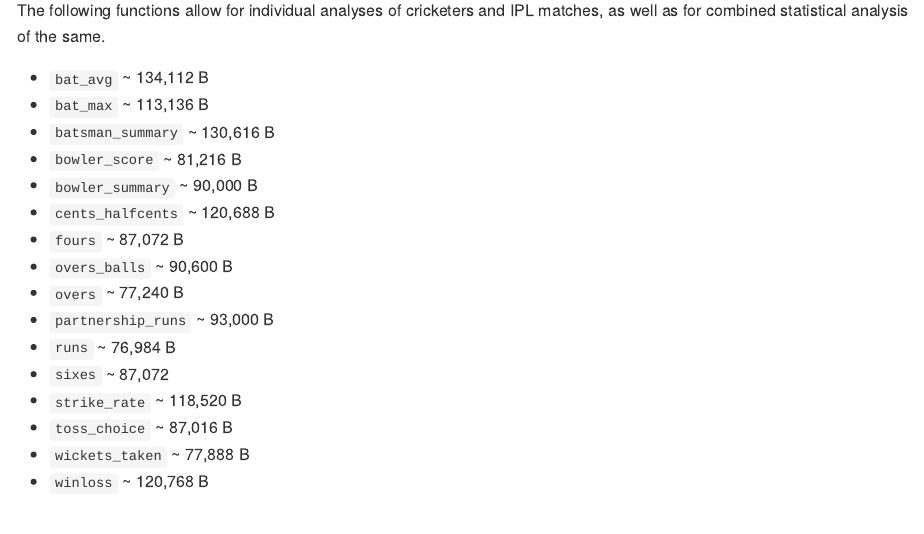
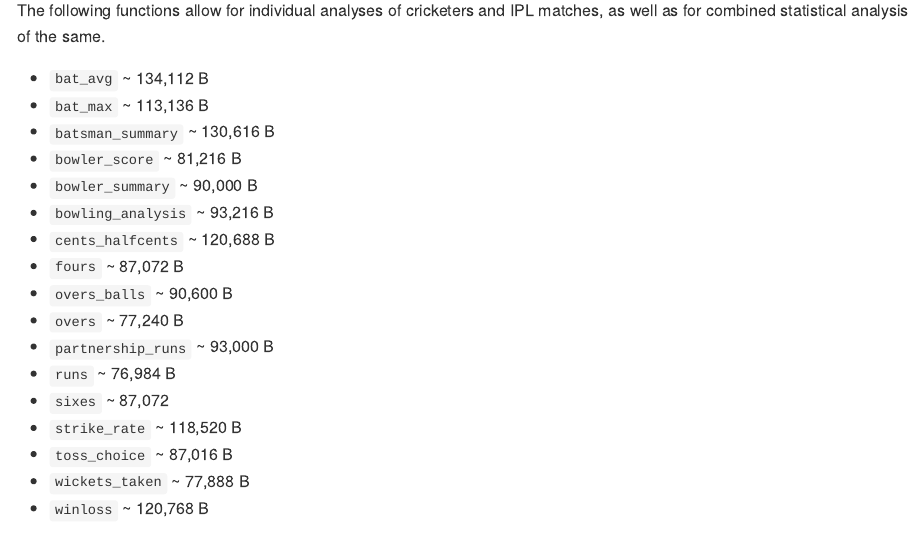
Before and after one commit to Swaha294/ipl, an R Markdown document (README.Rmd): the page in a window 1100 px wide, from 1070 px down before the commit and from 1370 px down after it, so that both start at the same text. The pictures show the output file README.md that the author committed with the source, drawn offline in the style of GitHub; long lines of code are wrapped; badge pictures from the web are left out.

Commit message:
added bowling_analysis to readme and vignette

```diff
--- a/README.Rmd
+++ b/README.Rmd
@@ -60,6 +60,7 @@
 - `batsman_summary` \~ 130,616 B
 - `bowler_score` \~ 81,216 B
 - `bowler_summary` \~ 90,000 B
+- `bowling_analysis` \~ 93,216 B
 - `cents_halfcents` \~ 120,688 B
 - `fours` \~ 87,072 B
 - `overs_balls` \~ 90,600 B
```
Also changed, not shown: vignettes/vignettes.Rmd (+1 -0 lines), README.md, 1 other file.
